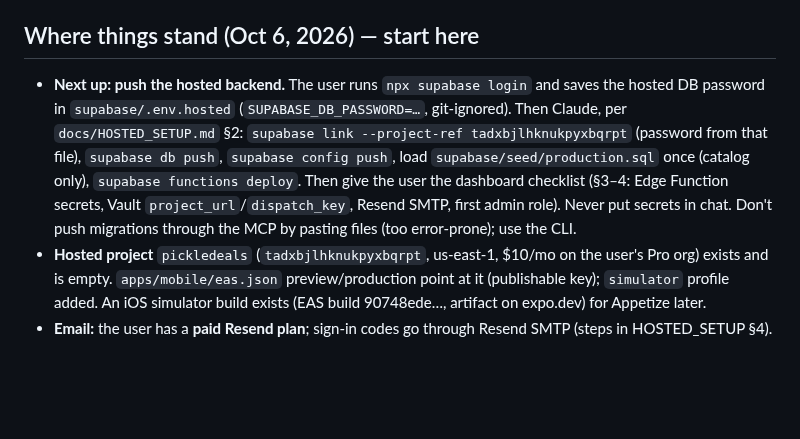
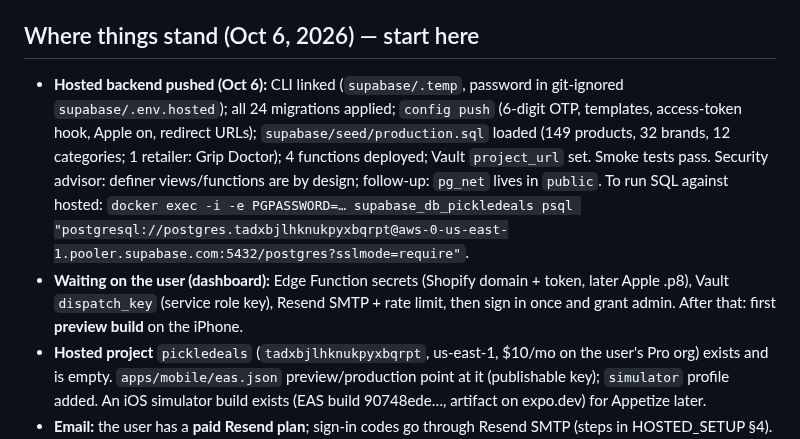
Before and after one commit to jd-innovations/pickledeals, a Markdown page: docs/HANDOFF.md, the part around the change. GitHub-like rendering; blank space fills up the shorter version.

Commit message:
Handoff: hosted backend pushed and verified; dashboard steps left for the user
Co-Authored-By: Claude Opus 5.5 <noreply@anthropic.com>

```diff
--- a/docs/HANDOFF.md
+++ b/docs/HANDOFF.md
@@ -28,13 +28,16 @@ Paste this into a new session, or say: "Read docs/HANDOFF.md and continue."
 - Add mobile packages with `npx expo install`, and check the SDK 57 docs before using an Expo/RN API.
 
 ## Where things stand (Oct 6, 2026) — start here
-- **Next up: push the hosted backend.** The user runs `npx supabase login` and saves the hosted DB
-  password in `supabase/.env.hosted` (`SUPABASE_DB_PASSWORD=…`, git-ignored). Then Claude, per
-  `docs/HOSTED_SETUP.md` §2: `supabase link --project-ref tadxbjlhknukpyxbqrpt` (password from that
-  file), `supabase db push`, `supabase config push`, load `supabase/seed/production.sql` once (catalog
-  only), `supabase functions deploy`. Then give the user the dashboard checklist (§3–4: Edge Function
-  secrets, Vault `project_url`/`dispatch_key`, Resend SMTP, first admin role). Never put secrets in chat.
-  Don't push migrations through the MCP by pasting files (too error-prone); use the CLI.
+- **Hosted backend pushed (Oct 6):** CLI linked (`supabase/.temp`, password in git-ignored
+  `supabase/.env.hosted`); all 24 migrations applied; `config push` (6-digit OTP, templates, access-token
+  hook, Apple on, redirect URLs); `supabase/seed/production.sql` loaded (149 products, 32 brands, 12
+  categories; 1 retailer: Grip Doctor); 4 functions deployed; Vault `project_url` set. Smoke tests pass.
+  Security advisor: definer views/functions are by design; follow-up: `pg_net` lives in `public`.
+  To run SQL against hosted: `docker exec -i -e PGPASSWORD=… supabase_db_pickledeals psql
+  "postgresql://postgres.tadxbjlhknukpyxbqrpt@aws-0-us-east-1.pooler.supabase.com:5432/postgres?sslmode=require"`.
+- **Waiting on the user (dashboard):** Edge Function secrets (Shopify domain + token, later Apple .p8),
+  Vault `dispatch_key` (service role key), Resend SMTP + rate limit, then sign in once and grant admin.
+  After that: first **preview build** on the iPhone.
 - **Hosted project** `pickledeals` (`tadxbjlhknukpyxbqrpt`, us-east-1, $10/mo on the user's Pro org) exists and
   is empty. `apps/mobile/eas.json` preview/production point at it (publishable key); `simulator` profile
   added. An iOS simulator build exists (EAS build 90748ede…, artifact on expo.dev) for Appetize later.
```
